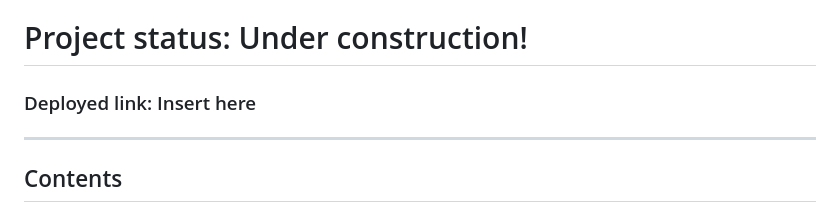
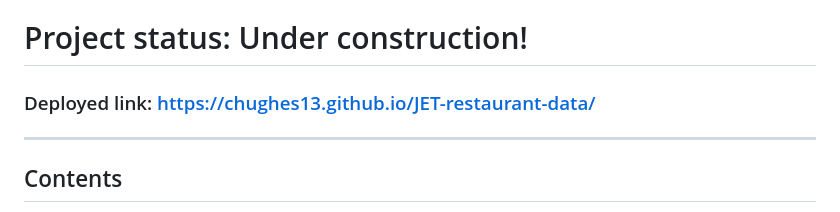
Before and after one commit to CHughes13/JET-restaurant-data, a Markdown page: README.md, the part around the change. GitHub-like rendering.

Commit message:
Deploy to GitHub and add deployment link to README.md

```diff
--- a/README.md
+++ b/README.md
@@ -1,6 +1,6 @@
 # Just Eat Takeaway Restaurant Data Project
 # Project status: Under construction!
-### Deployed link: Insert here
+### Deployed link: [https://chughes13.github.io/JET-restaurant-data/](https://chughes13.github.io/JET-restaurant-data/)
 
 
 ***
```
